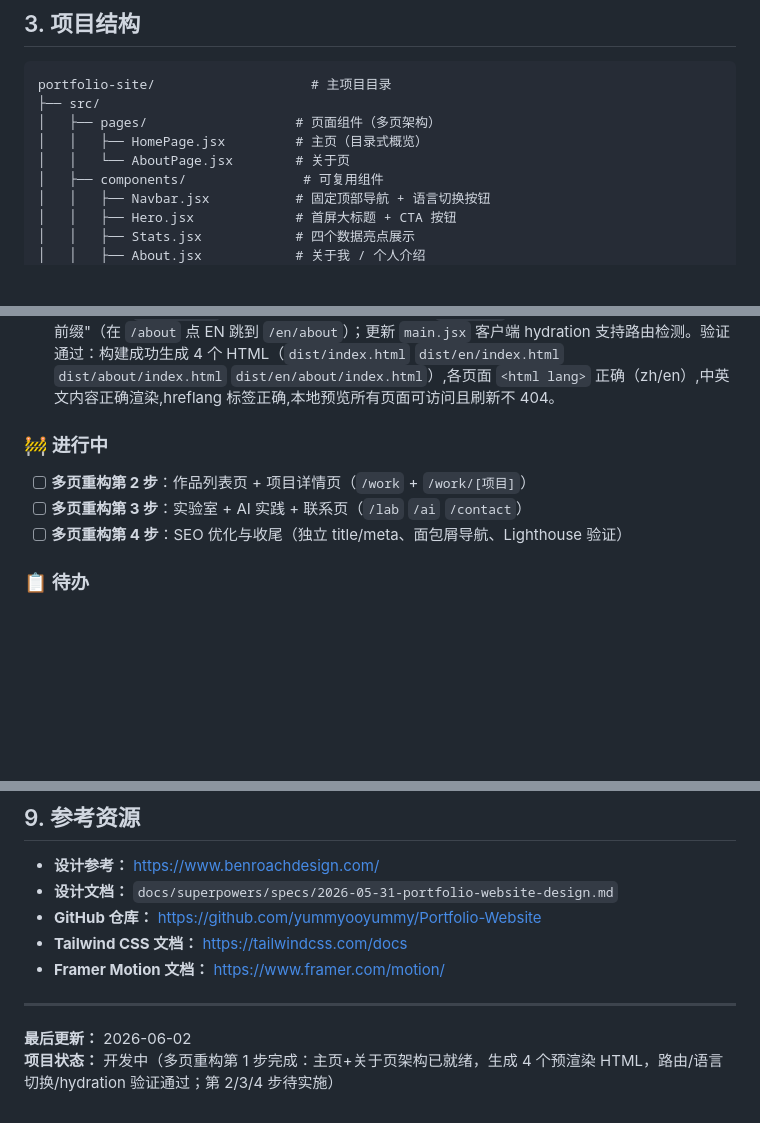
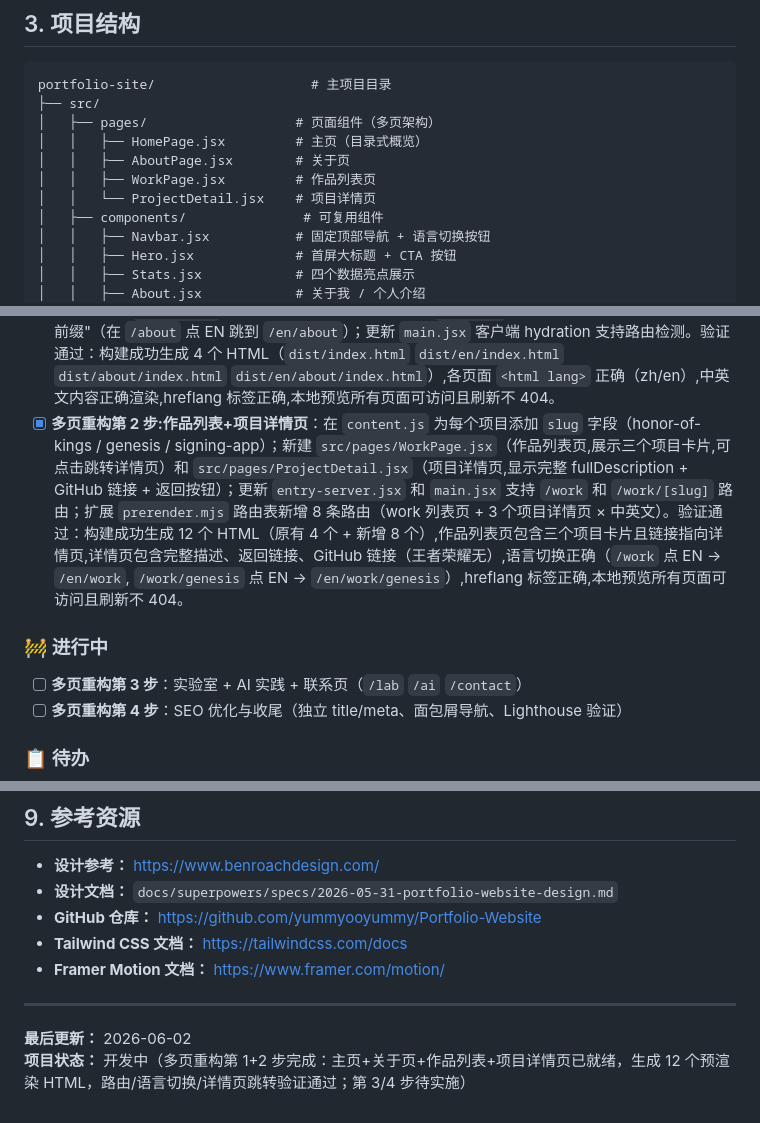
Before and after one commit to yummyooyummy/Portfolio-Website, a Markdown page: PROJECT.md, 3 parts joined by grey strips. Drawn GitHub-style; blank space fills up the shorter version.

Commit message:
更新 PROJECT.md: 记录多页重构第2步完成
- 更新项目结构说明（新增 WorkPage.jsx 和 ProjectDetail.jsx）
- 记录第2步完成状态（作品列表+项目详情页）
- 更新进行中任务（第3/4步）
- 更新项目状态（12个HTML生成）

Co-Authored-By: Claude Opus 4.8 (1M context) <noreply@anthropic.com>

```diff
--- a/PROJECT.md
+++ b/PROJECT.md
@@ -20,7 +20,9 @@ portfolio-site/                    # 主项目目录
 ├── src/
 │   ├── pages/                   # 页面组件（多页架构）
 │   │   ├── HomePage.jsx         # 主页（目录式概览）
-│   │   └── AboutPage.jsx        # 关于页
+│   │   ├── AboutPage.jsx        # 关于页
+│   │   ├── WorkPage.jsx         # 作品列表页
+│   │   └── ProjectDetail.jsx    # 项目详情页
 │   ├── components/               # 可复用组件
 │   │   ├── Navbar.jsx           # 固定顶部导航 + 语言切换按钮
 │   │   ├── Hero.jsx             # 首屏大标题 + CTA 按钮
@@ -117,9 +119,9 @@ export const content = {
 - [x] 语言切换由 query string `?lang=` 改为路径前缀（中文 `/`、英文 `/en/`）：`App.jsx` 用 `useState` 初始化时读 `pathname.startsWith('/en')`,`useEffect` 同步 `document.documentElement.lang`；`Navbar.jsx` 语言切换由 button 改为 `<a href>` 链接（支持右键新标签页,SEO 友好,带 `hrefLang` 属性）；新增 `portfolio-site/vercel.json`：SPA fallback rewrite 让 `/en/` 等路径刷新不 404 + `/?lang=en` 308 永久重定向到 `/en/` 平滑迁移老链接。**这是 SSG 改造的第 1 步,纯路由重构,未引入预渲染。**
 - [x] **SSG 第 2 步:手写 prerender 脚本**（方案 B,放弃 vite-react-ssg——它最新版 peer 不支持 vite 8 + 多路由模式强依赖 react-router,对两路由项目过度设计）：新增 `src/entry-server.jsx`（用 `renderToString` 把 App 渲成字符串）；`App.jsx` 加可选 `initialLang` prop,SSR 时由脚本注入,CSR 时回退到 pathname 检测；`main.jsx` 由 `createRoot` 改为 `hydrateRoot` 复用 SSR 输出；新增 `prerender.mjs`：build 后对 `/` 和 `/en/` 各调一次 `render(lang)`,注入到 dist/index.html 模板的 `<div id="root">`,改 `<html lang>` 为 zh/en,加 `<link rel="alternate" hreflang>` 互指（zh / en / x-default 三条）,产物分别写到 `dist/index.html` 和 `dist/en/index.html`,清理临时 `dist-ssr/`；`package.json` 的 `build` 脚本扩展为 `vite build && vite build --ssr ... && node prerender.mjs`,Vercel 的 `npm run build` / output `dist` 不变。预渲染后 HTML 从 0.79KB 涨到 ~10KB,均含真实中英文内容（"郑雨晴 / 设计师 / 王者荣耀 / 点宇宙 / 实验室"、"Yuqing Zheng / Designer / Honor of Kings / Genesis / Lab"）,搜索引擎和 OG / Twitter Card 抓取器现在能直接读到完整渲染内容。
 - [x] **多页重构第 1 步:主页+关于页架构**（从单页滚动改为多页面架构的基础改造）：重构 `entry-server.jsx` 为 `render(lang, route)` 形式,支持按路由参数渲染不同页面组件；新建 `src/pages/HomePage.jsx`（目录式主页,含 Hero + Stats + 4 个导航卡片）和 `src/pages/AboutPage.jsx`（关于页,含 Stats + About）；改造 `prerender.mjs` 路由表从 2 条扩展到 4 条（`/` `/en/` `/about` `/en/about`）,每个路由注入对应的 hreflang 标签；调整 `vercel.json` 删除全局 rewrite,依赖 Vercel 默认行为让真实文件优先；更新 `Navbar.jsx` 导航从锚点滚动改为页面跳转（`<a href>`）,语言切换支持"当前路径+语言前缀"（在 `/about` 点 EN 跳到 `/en/about`）；更新 `main.jsx` 客户端 hydration 支持路由检测。验证通过：构建成功生成 4 个 HTML（`dist/index.html` `dist/en/index.html` `dist/about/index.html` `dist/en/about/index.html`）,各页面 `<html lang>` 正确（zh/en）,中英文内容正确渲染,hreflang 标签正确,本地预览所有页面可访问且刷新不 404。
+- [x] **多页重构第 2 步:作品列表+项目详情页**：在 `content.js` 为每个项目添加 `slug` 字段（honor-of-kings / genesis / signing-app）；新建 `src/pages/WorkPage.jsx`（作品列表页,展示三个项目卡片,可点击跳转详情页）和 `src/pages/ProjectDetail.jsx`（项目详情页,显示完整 fullDescription + GitHub 链接 + 返回按钮）；更新 `entry-server.jsx` 和 `main.jsx` 支持 `/work` 和 `/work/[slug]` 路由；扩展 `prerender.mjs` 路由表新增 8 条路由（work 列表页 + 3 个项目详情页 × 中英文）。验证通过：构建成功生成 12 个 HTML（原有 4 个 + 新增 8 个）,作品列表页包含三个项目卡片且链接指向详情页,详情页包含完整描述、返回链接、GitHub 链接（王者荣耀无）,语言切换正确（`/work` 点 EN → `/en/work`, `/work/genesis` 点 EN → `/en/work/genesis`）,hreflang 标签正确,本地预览所有页面可访问且刷新不 404。
 
 ### 🚧 进行中
-- [ ] **多页重构第 2 步**：作品列表页 + 项目详情页（`/work` + `/work/[项目]`）
 - [ ] **多页重构第 3 步**：实验室 + AI 实践 + 联系页（`/lab` `/ai` `/contact`）
 - [ ] **多页重构第 4 步**：SEO 优化与收尾（独立 title/meta、面包屑导航、Lighthouse 验证）
 
@@ -219,4 +221,4 @@ git push origin main
 ---
 
 **最后更新：** 2026-06-02
-**项目状态：** 开发中（多页重构第 1 步完成：主页+关于页架构已就绪，生成 4 个预渲染 HTML，路由/语言切换/hydration 验证通过；第 2/3/4 步待实施）
+**项目状态：** 开发中（多页重构第 1+2 步完成：主页+关于页+作品列表+项目详情页已就绪，生成 12 个预渲染 HTML，路由/语言切换/详情页跳转验证通过；第 3/4 步待实施）
```
